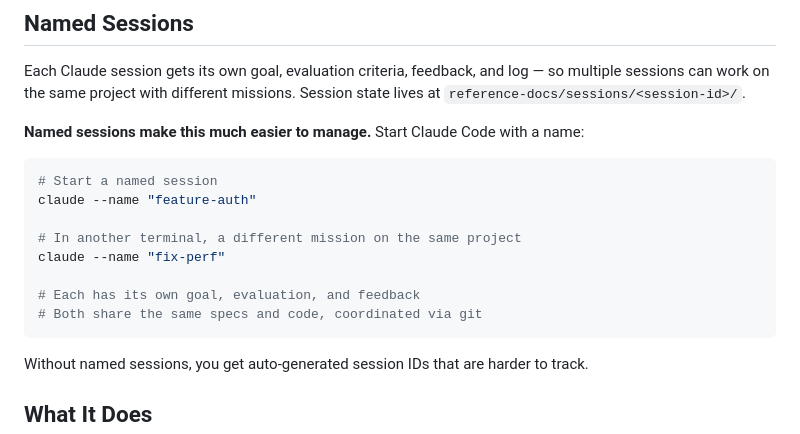
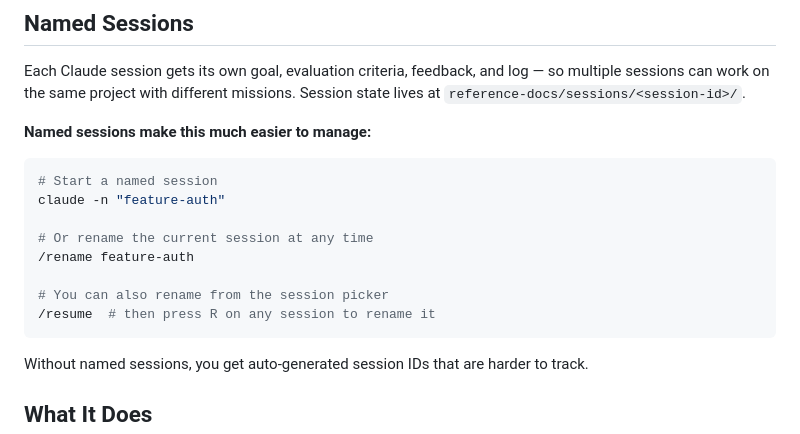
Before and after one commit to hansonkd/build-loop, a Markdown page: README.md, the part around the change. Drawn GitHub-style.

Commit message:
Add /rename and session picker rename to README

````diff
--- a/README.md
+++ b/README.md
@@ -44,17 +44,17 @@ The loop will create session-scoped goal and evaluation files, then start workin
 
 Each Claude session gets its own goal, evaluation criteria, feedback, and log — so multiple sessions can work on the same project with different missions. Session state lives at `reference-docs/sessions/<session-id>/`.
 
-**Named sessions make this much easier to manage.** Start Claude Code with a name:
+**Named sessions make this much easier to manage:**
 
 ```bash
 # Start a named session
-claude --name "feature-auth"
+claude -n "feature-auth"
 
-# In another terminal, a different mission on the same project
-claude --name "fix-perf"
+# Or rename the current session at any time
+/rename feature-auth
 
-# Each has its own goal, evaluation, and feedback
-# Both share the same specs and code, coordinated via git
+# You can also rename from the session picker
+/resume  # then press R on any session to rename it
 ```
 
 Without named sessions, you get auto-generated session IDs that are harder to track.
````
